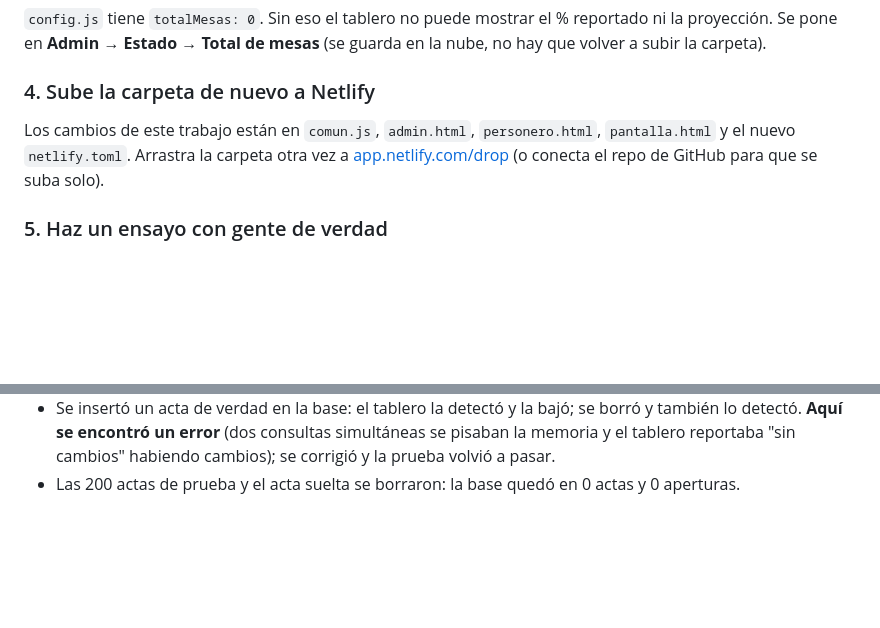
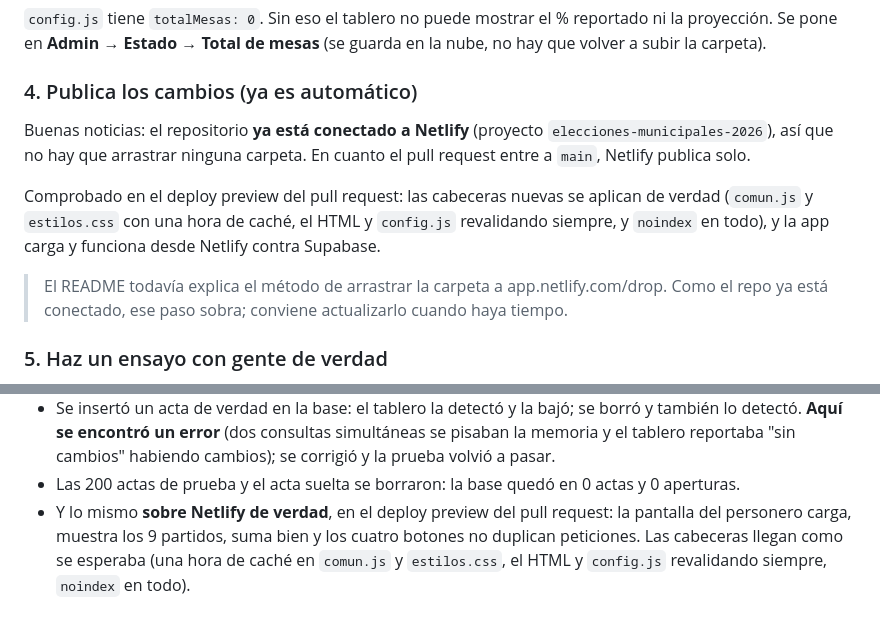
Before and after one commit to CarlosIslaC/Votos-Conteo, a Markdown page: AUDITORIA.md, 2 parts joined by grey strips. Drawn GitHub-style; blank space fills up the shorter version.

Commit message:
Corregir el paso de publicacion: el repo ya esta conectado a Netlify
El deploy preview del pull request confirmo que Netlify construye desde el
repositorio (proyecto elecciones-municipales-2026), asi que no hay que arrastrar
la carpeta a app.netlify.com/drop: al entrar a main se publica solo. El README
todavia explica el metodo manual; queda anotado para actualizarlo.

Verificado sobre el deploy preview: las cabeceras de netlify.toml se aplican
(una hora de cache en comun.js y estilos.css, el HTML y config.js revalidando
siempre, noindex en todo) y la pantalla del personero carga y funciona desde
Netlify contra Supabase, con los cuatro botones sin duplicar peticiones.

Co-Authored-By: Claude Opus 5 <noreply@anthropic.com>
Claude-Session: https://claude.ai/code/session_01WTkjt9upYvs11AhkYw7k9B

```diff
--- a/AUDITORIA.md
+++ b/AUDITORIA.md
@@ -199,12 +199,18 @@ Y antes del día: **Admin → Estado → 🔎 Probar claves**, para ver cuáles
 la proyección. Se pone en **Admin → Estado → Total de mesas** (se guarda en la nube, no
 hay que volver a subir la carpeta).
 
-### 4. Sube la carpeta de nuevo a Netlify
+### 4. Publica los cambios (ya es automático)
 
-Los cambios de este trabajo están en `comun.js`, `admin.html`, `personero.html`,
-`pantalla.html` y el nuevo `netlify.toml`. Arrastra la carpeta otra vez a
-[app.netlify.com/drop](https://app.netlify.com/drop) (o conecta el repo de GitHub para
-que se suba solo).
+Buenas noticias: el repositorio **ya está conectado a Netlify** (proyecto
+`elecciones-municipales-2026`), así que no hay que arrastrar ninguna carpeta. En cuanto el
+pull request entre a `main`, Netlify publica solo.
+
+Comprobado en el deploy preview del pull request: las cabeceras nuevas se aplican de verdad
+(`comun.js` y `estilos.css` con una hora de caché, el HTML y `config.js` revalidando siempre,
+y `noindex` en todo), y la app carga y funciona desde Netlify contra Supabase.
+
+> El README todavía explica el método de arrastrar la carpeta a app.netlify.com/drop. Como el
+> repo ya está conectado, ese paso sobra; conviene actualizarlo cuando haya tiempo.
 
 ### 5. Haz un ensayo con gente de verdad
 
@@ -249,3 +255,7 @@ Con un navegador real (Chromium) contra tu Supabase de verdad:
   detectó. **Aquí se encontró un error** (dos consultas simultáneas se pisaban la memoria y el tablero
   reportaba "sin cambios" habiendo cambios); se corrigió y la prueba volvió a pasar.
 - Las 200 actas de prueba y el acta suelta se borraron: la base quedó en 0 actas y 0 aperturas.
+- Y lo mismo **sobre Netlify de verdad**, en el deploy preview del pull request: la pantalla del
+  personero carga, muestra los 9 partidos, suma bien y los cuatro botones no duplican peticiones.
+  Las cabeceras llegan como se esperaba (una hora de caché en `comun.js` y `estilos.css`, el HTML y
+  `config.js` revalidando siempre, `noindex` en todo).
```
